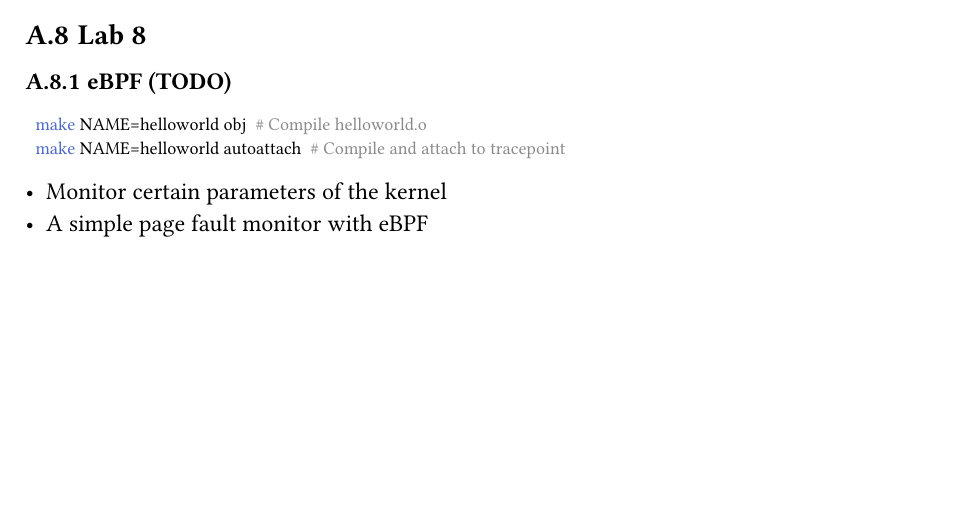
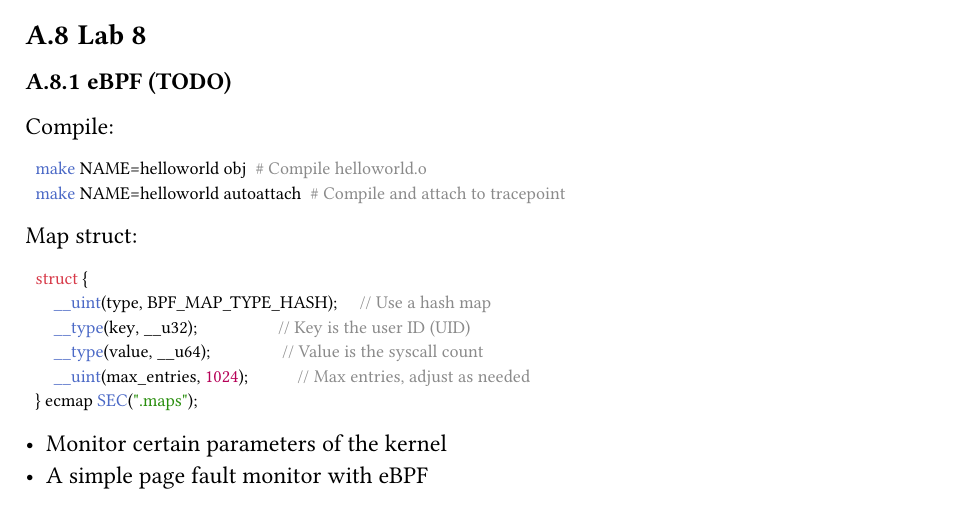
Before and after one commit to tianzong-cheng/ugrad-course-notes, a Typst document (ECE4820J/main.typ): part of page 27 of 32, cut so that both start at the same text, the shorter picture padded with empty space. The pictures show the PDF file ECE4820J/main.pdf that the author committed with the source.

Commit message:
feat(VE482): add eBPF map

````diff
--- a/ECE4820J/main.typ
+++ b/ECE4820J/main.typ
@@ -928,9 +928,22 @@ Threads in user space is not able to run in the order of `A1 B1 A2 B2 A3 B3` (`A
 
 === eBPF (TODO)
 
+Compile:
+
 ```bash
 make NAME=helloworld obj  # Compile helloworld.o
 make NAME=helloworld autoattach  # Compile and attach to tracepoint
+```
+
+Map struct:
+
+```c
+struct {
+    __uint(type, BPF_MAP_TYPE_HASH);     // Use a hash map
+    __type(key, __u32);                  // Key is the user ID (UID)
+    __type(value, __u64);                // Value is the syscall count
+    __uint(max_entries, 1024);           // Max entries, adjust as needed
+} ecmap SEC(".maps");
 ```
 
 - Monitor certain parameters of the kernel
````
Also changed, not shown: ECE4820J/main.pdf.
